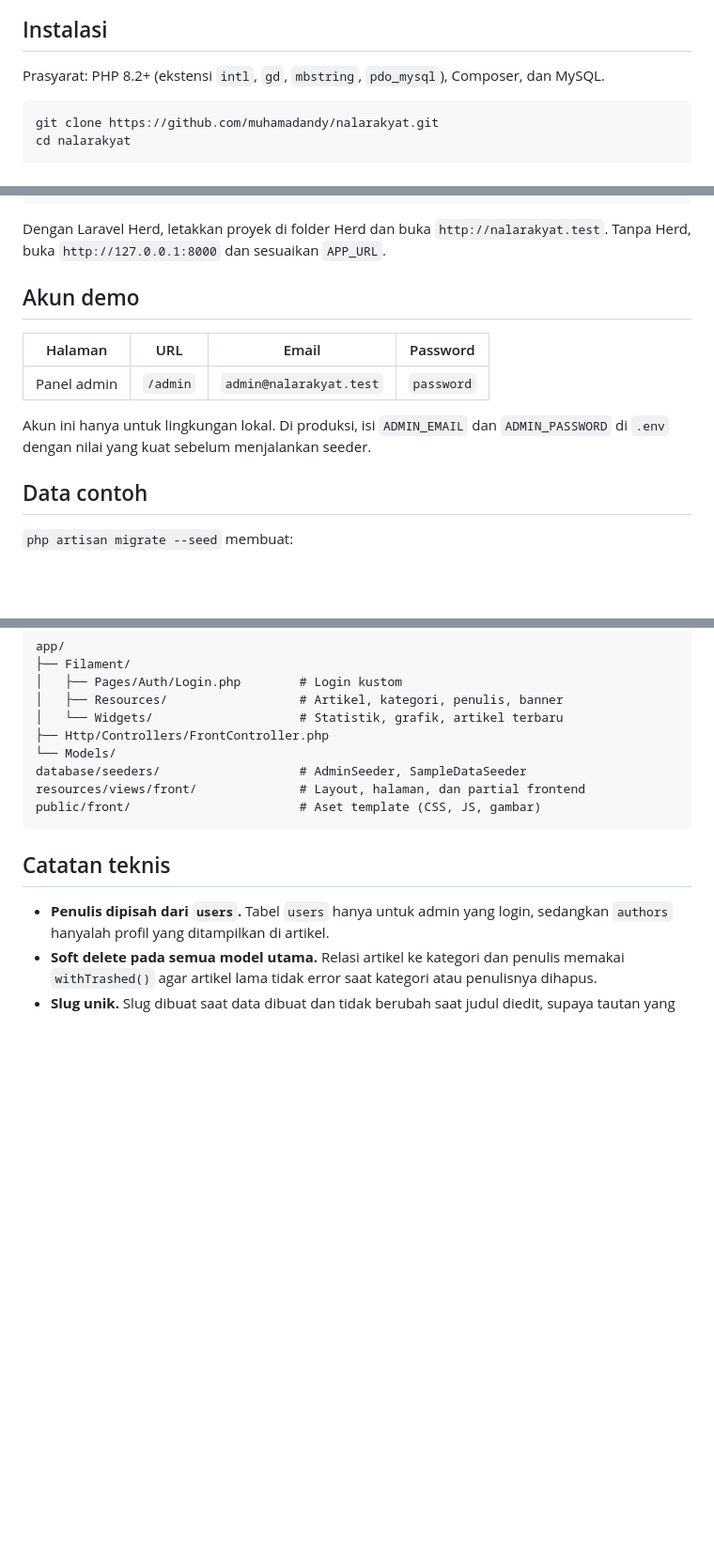
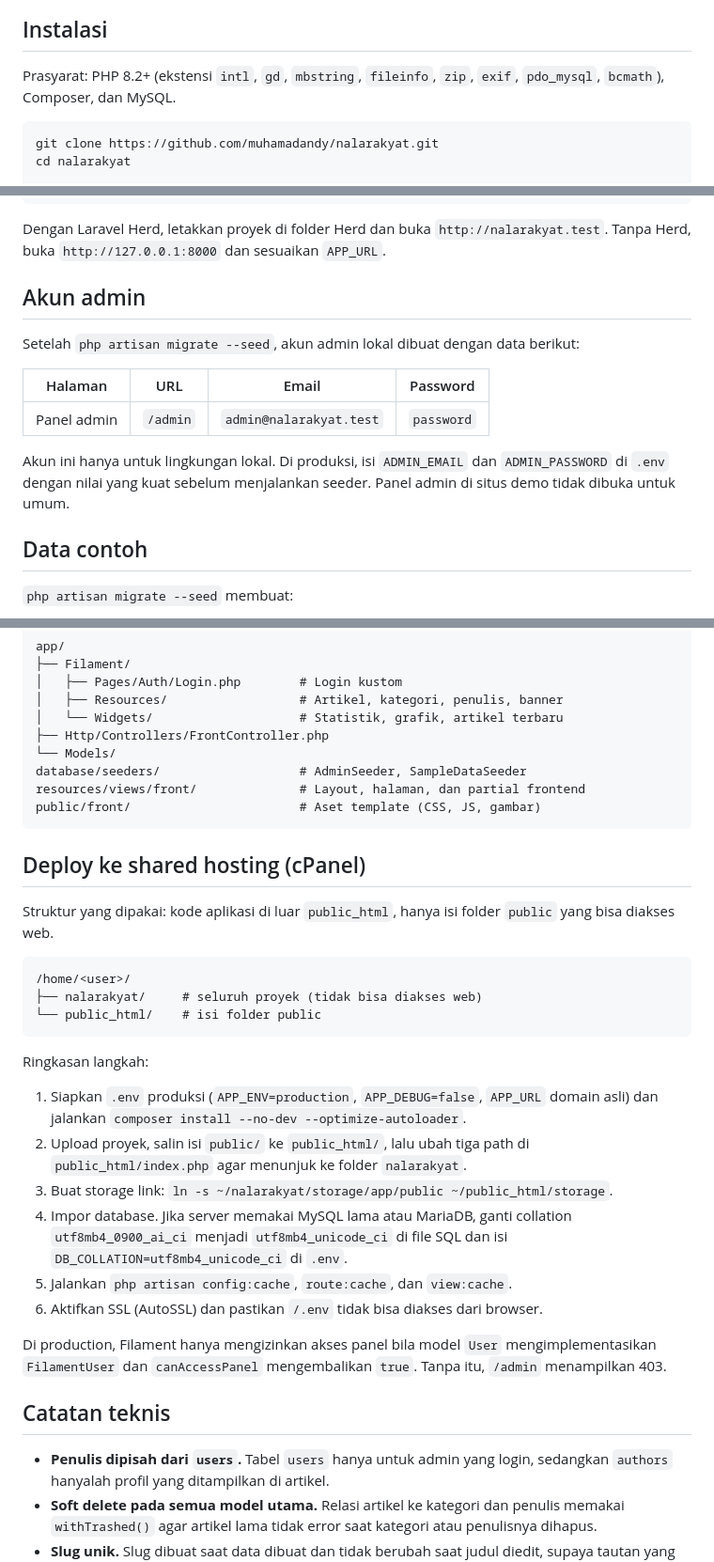
Before and after one commit to muhamadandy/nalarakyat, a Markdown page: README.md, 3 parts joined by grey strips. Shown at 94% size. Drawn GitHub-style; blank space fills up the shorter version.

Commit message:
fix:README

````diff
--- a/README.md
+++ b/README.md
@@ -52,7 +55,7 @@ Portal berita dengan panel admin untuk mengelola artikel, kategori, penulis, dan
 
 ## Instalasi
 
-Prasyarat: PHP 8.2+ (ekstensi `intl`, `gd`, `mbstring`, `pdo_mysql`), Composer, dan MySQL.
+Prasyarat: PHP 8.2+ (ekstensi `intl`, `gd`, `mbstring`, `fileinfo`, `zip`, `exif`, `pdo_mysql`, `bcmath`), Composer, dan MySQL.
 
 ```bash
 git clone https://github.com/muhamadandy/nalarakyat.git
@@ -86,13 +89,15 @@ php artisan serve
 
 Dengan Laravel Herd, letakkan proyek di folder Herd dan buka `http://nalarakyat.test`. Tanpa Herd, buka `http://127.0.0.1:8000` dan sesuaikan `APP_URL`.
 
-## Akun demo
+## Akun admin
+
+Setelah `php artisan migrate --seed`, akun admin lokal dibuat dengan data berikut:
 
 | Halaman | URL | Email | Password |
 |---|---|---|---|
 | Panel admin | `/admin` | `admin@nalarakyat.test` | `password` |
 
-Akun ini hanya untuk lingkungan lokal. Di produksi, isi `ADMIN_EMAIL` dan `ADMIN_PASSWORD` di `.env` dengan nilai yang kuat sebelum menjalankan seeder.
+Akun ini hanya untuk lingkungan lokal. Di produksi, isi `ADMIN_EMAIL` dan `ADMIN_PASSWORD` di `.env` dengan nilai yang kuat sebelum menjalankan seeder. Panel admin di situs demo tidak dibuka untuk umum.
 
 ## Data contoh
 
@@ -118,6 +123,27 @@ resources/views/front/              # Layout, halaman, dan partial frontend
 public/front/                       # Aset template (CSS, JS, gambar)
 ```
 
+## Deploy ke shared hosting (cPanel)
+
+Struktur yang dipakai: kode aplikasi di luar `public_html`, hanya isi folder `public` yang bisa diakses web.
+
+```
+/home/<user>/
+├── nalarakyat/     # seluruh proyek (tidak bisa diakses web)
+└── public_html/    # isi folder public
+```
+
+Ringkasan langkah:
+
+1. Siapkan `.env` produksi (`APP_ENV=production`, `APP_DEBUG=false`, `APP_URL` domain asli) dan jalankan `composer install --no-dev --optimize-autoloader`.
+2. Upload proyek, salin isi `public/` ke `public_html/`, lalu ubah tiga path di `public_html/index.php` agar menunjuk ke folder `nalarakyat`.
+3. Buat storage link: `ln -s ~/nalarakyat/storage/app/public ~/public_html/storage`.
+4. Impor database. Jika server memakai MySQL lama atau MariaDB, ganti collation `utf8mb4_0900_ai_ci` menjadi `utf8mb4_unicode_ci` di file SQL dan isi `DB_COLLATION=utf8mb4_unicode_ci` di `.env`.
+5. Jalankan `php artisan config:cache`, `route:cache`, dan `view:cache`.
+6. Aktifkan SSL (AutoSSL) dan pastikan `/.env` tidak bisa diakses dari browser.
+
+Di production, Filament hanya mengizinkan akses panel bila model `User` mengimplementasikan `FilamentUser` dan `canAccessPanel` mengembalikan `true`. Tanpa itu, `/admin` menampilkan 403.
+
 ## Catatan teknis
 
 - **Penulis dipisah dari `users`.** Tabel `users` hanya untuk admin yang login, sedangkan `authors` hanyalah profil yang ditampilkan di artikel.
````
Also changed, not shown: other parts of README.md (+3 -0 lines).
